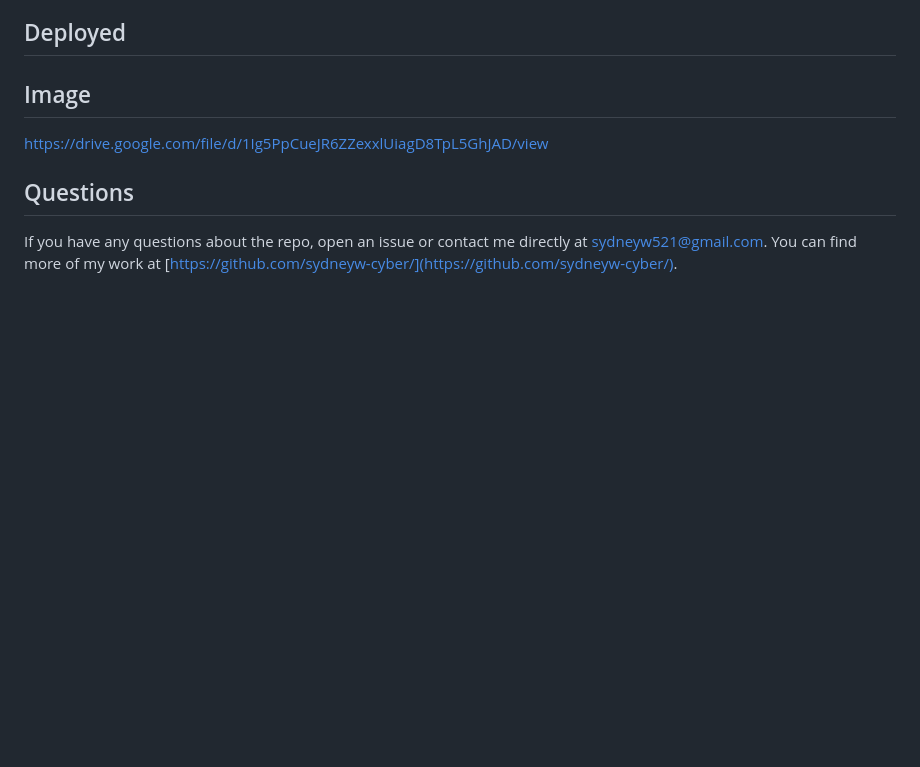
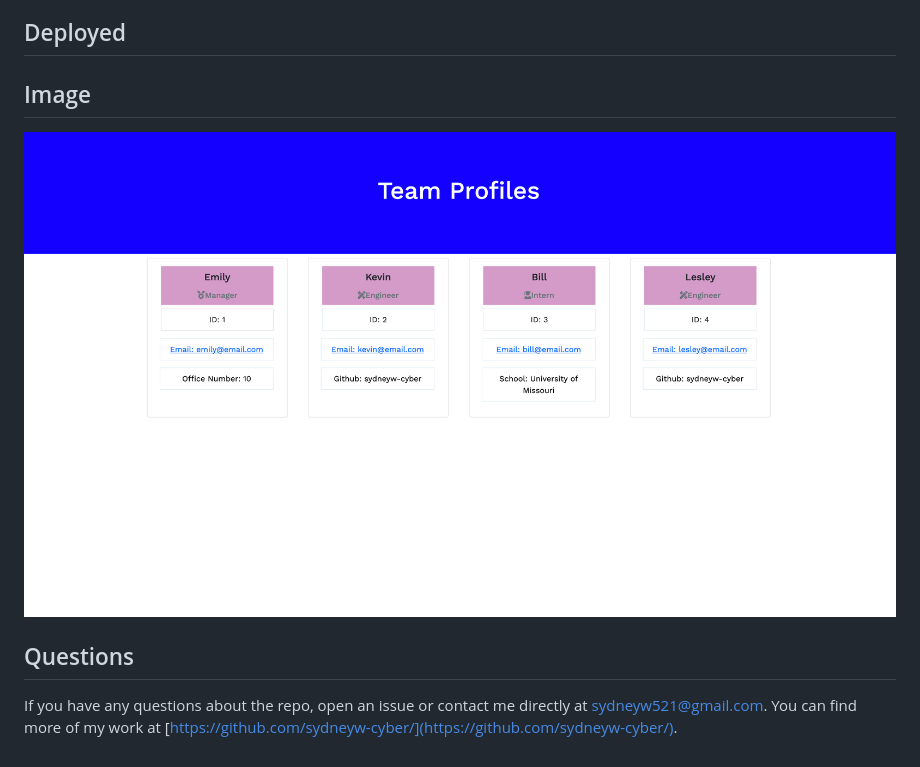
Before and after one commit to sydneyw-cyber/10-TeamProfileGenerator, a Markdown page: README.md, the part around the change. GitHub-like rendering; pictures changed too: images/deployedPage.png (added); blank space fills up the shorter version.

```diff
--- a/README.md
+++ b/README.md
@@ -28,6 +28,6 @@
  * Link: https://opensource.org/licenses/MIT
  ## Deployed
   ## Image
-  https://drive.google.com/file/d/1Ig5PpCueJR6ZZexxlUiagD8TpL5GhJAD/view
+  ![Deployed page](./images/deployedPage.png)
   ## Questions
   If you have any questions about the repo, open an issue or contact me directly at sydneyw521@gmail.com. You can find more of my work at [https://github.com/sydneyw-cyber/](https://github.com/sydneyw-cyber/).
```
Also changed, not shown: 2 other files.
